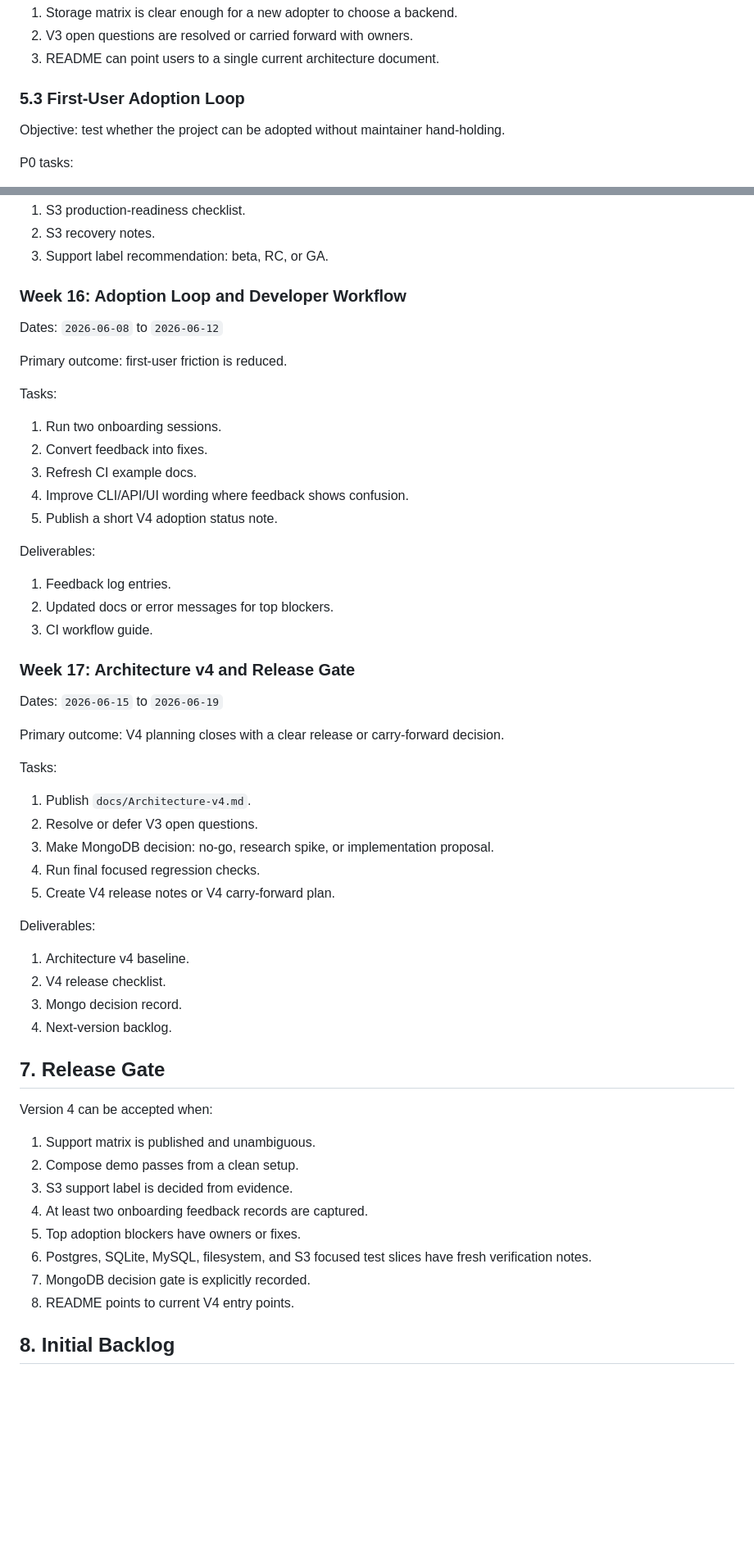
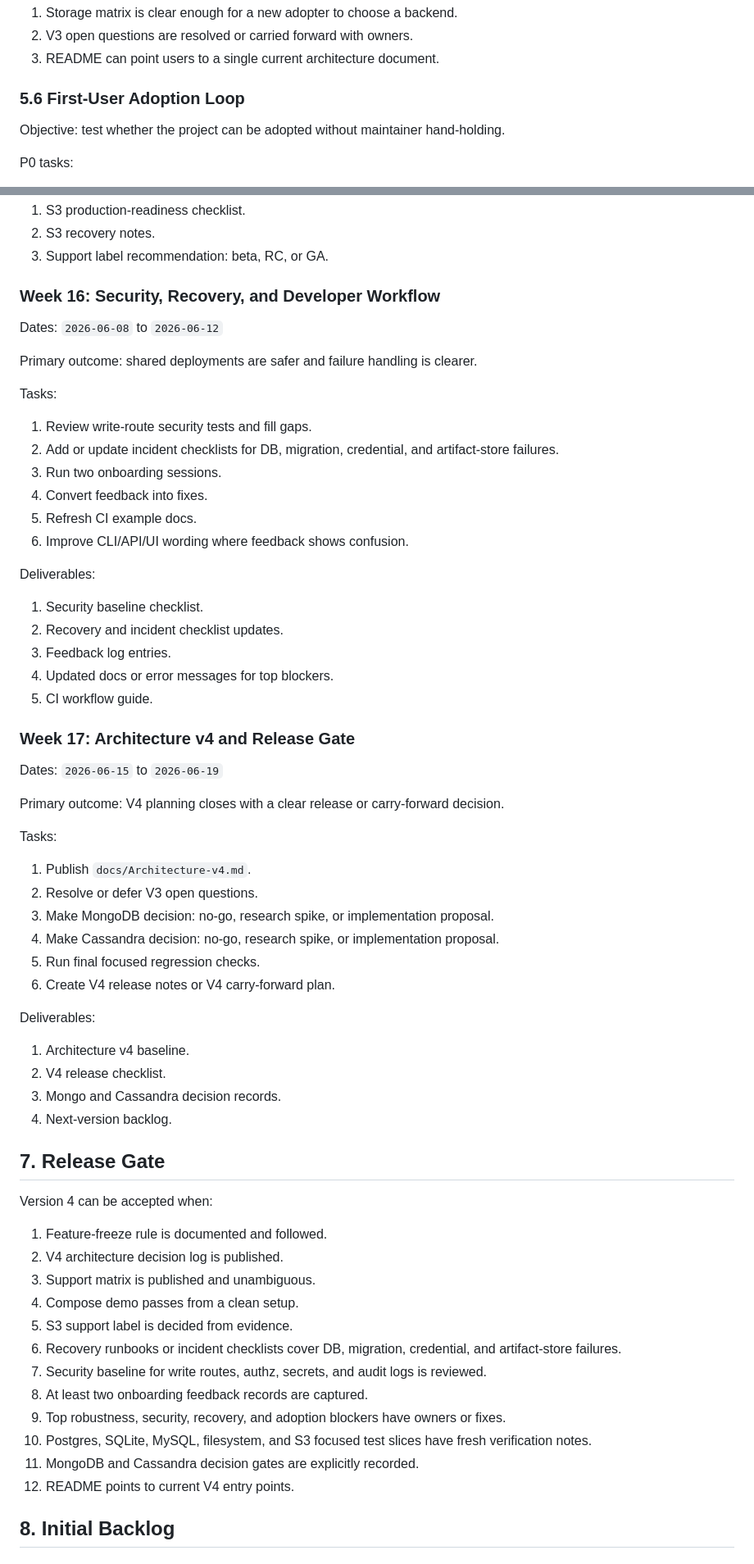
Before and after one commit to S-idd/data-contract-governance, a Markdown page: docs/version4-planning.md, 2 parts joined by grey strips. Shown at 82% size. Rendered like a GitHub page; blank space fills up the shorter version.

Commit message:
Revise Version 4 planning document to emphasize robustness, security, and recovery; add architecture decision log and clarify backend support requirements.

```diff
--- a/docs/version4-planning.md
+++ b/docs/version4-planning.md
@@ -107,7 +195,7 @@ Exit criteria:
 2. V3 open questions are resolved or carried forward with owners.
 3. README can point users to a single current architecture document.
 
-### 5.3 First-User Adoption Loop
+### 5.6 First-User Adoption Loop
 
 Objective: test whether the project can be adopted without maintainer hand-holding.
 
@@ -200,25 +291,28 @@ Deliverables:
 2. S3 recovery notes.
 3. Support label recommendation: beta, RC, or GA.
 
-### Week 16: Adoption Loop and Developer Workflow
+### Week 16: Security, Recovery, and Developer Workflow
 
 Dates: `2026-06-08` to `2026-06-12`
 
-Primary outcome: first-user friction is reduced.
+Primary outcome: shared deployments are safer and failure handling is clearer.
 
 Tasks:
 
-1. Run two onboarding sessions.
-2. Convert feedback into fixes.
-3. Refresh CI example docs.
-4. Improve CLI/API/UI wording where feedback shows confusion.
-5. Publish a short V4 adoption status note.
+1. Review write-route security tests and fill gaps.
+2. Add or update incident checklists for DB, migration, credential, and artifact-store failures.
+3. Run two onboarding sessions.
+4. Convert feedback into fixes.
+5. Refresh CI example docs.
+6. Improve CLI/API/UI wording where feedback shows confusion.
 
 Deliverables:
 
-1. Feedback log entries.
-2. Updated docs or error messages for top blockers.
-3. CI workflow guide.
+1. Security baseline checklist.
+2. Recovery and incident checklist updates.
+3. Feedback log entries.
+4. Updated docs or error messages for top blockers.
+5. CI workflow guide.
 
 ### Week 17: Architecture v4 and Release Gate
 
@@ -231,28 +325,33 @@ Tasks:
 1. Publish `docs/Architecture-v4.md`.
 2. Resolve or defer V3 open questions.
 3. Make MongoDB decision: no-go, research spike, or implementation proposal.
-4. Run final focused regression checks.
-5. Create V4 release notes or V4 carry-forward plan.
+4. Make Cassandra decision: no-go, research spike, or implementation proposal.
+5. Run final focused regression checks.
+6. Create V4 release notes or V4 carry-forward plan.
 
 Deliverables:
 
 1. Architecture v4 baseline.
 2. V4 release checklist.
-3. Mongo decision record.
+3. Mongo and Cassandra decision records.
 4. Next-version backlog.
 
 ## 7. Release Gate
 
 Version 4 can be accepted when:
 
-1. Support matrix is published and unambiguous.
-2. Compose demo passes from a clean setup.
-3. S3 support label is decided from evidence.
-4. At least two onboarding feedback records are captured.
-5. Top adoption blockers have owners or fixes.
-6. Postgres, SQLite, MySQL, filesystem, and S3 focused test slices have fresh verification notes.
-7. MongoDB decision gate is explicitly recorded.
-8. README points to current V4 entry points.
+1. Feature-freeze rule is documented and followed.
+2. V4 architecture decision log is published.
+3. Support matrix is published and unambiguous.
+4. Compose demo passes from a clean setup.
+5. S3 support label is decided from evidence.
+6. Recovery runbooks or incident checklists cover DB, migration, credential, and artifact-store failures.
+7. Security baseline for write routes, authz, secrets, and audit logs is reviewed.
+8. At least two onboarding feedback records are captured.
+9. Top robustness, security, recovery, and adoption blockers have owners or fixes.
+10. Postgres, SQLite, MySQL, filesystem, and S3 focused test slices have fresh verification notes.
+11. MongoDB and Cassandra decision gates are explicitly recorded.
+12. README points to current V4 entry points.
 
 ## 8. Initial Backlog
 
```
Also changed, not shown: other parts of docs/version4-planning.md (+131 -31 lines), docs/version4-architecture-decisions.md (added, +177 -0 lines).
